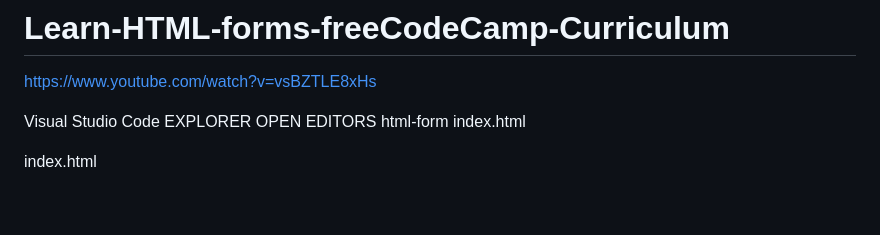
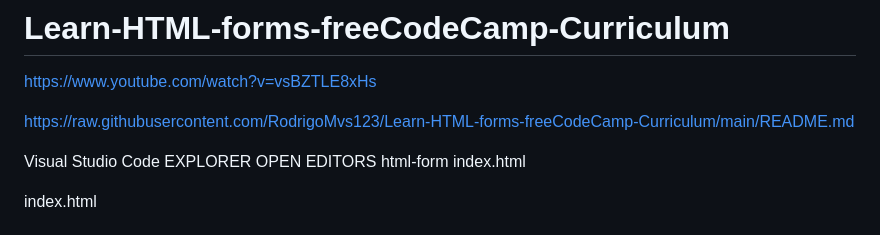
Before and after one commit to RodrigoMvs123/Learn-HTML-forms-freeCodeCamp-Curriculum, a Markdown page: README.md, the part around the change. Drawn GitHub-style; blank space fills up the shorter version.

```diff
--- a/README.md
+++ b/README.md
@@ -1,6 +1,8 @@
 # Learn-HTML-forms-freeCodeCamp-Curriculum
 
 https://www.youtube.com/watch?v=vsBZTLE8xHs
+
+https://raw.githubusercontent.com/RodrigoMvs123/Learn-HTML-forms-freeCodeCamp-Curriculum/main/README.md
 
 Visual Studio Code
 EXPLORER
```
